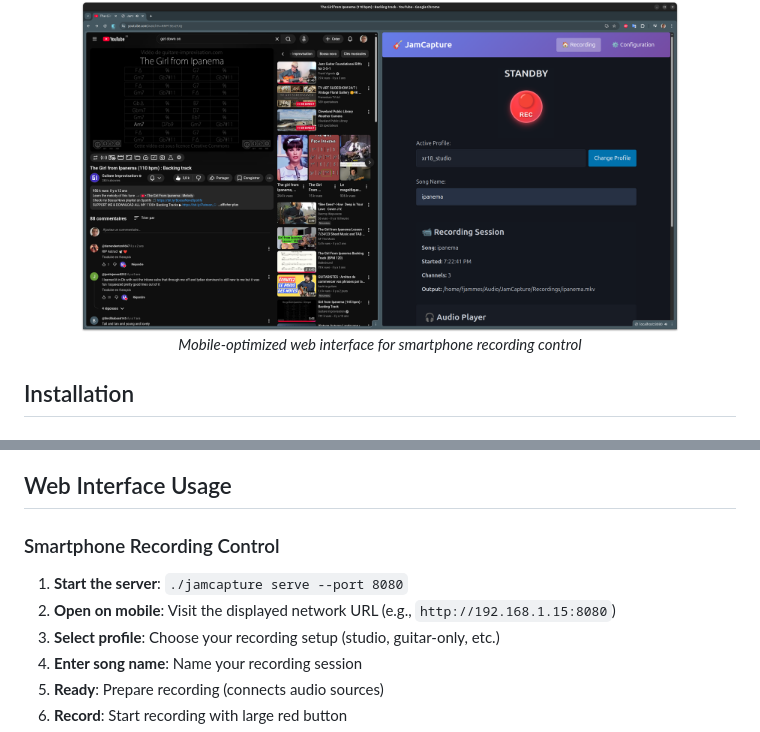
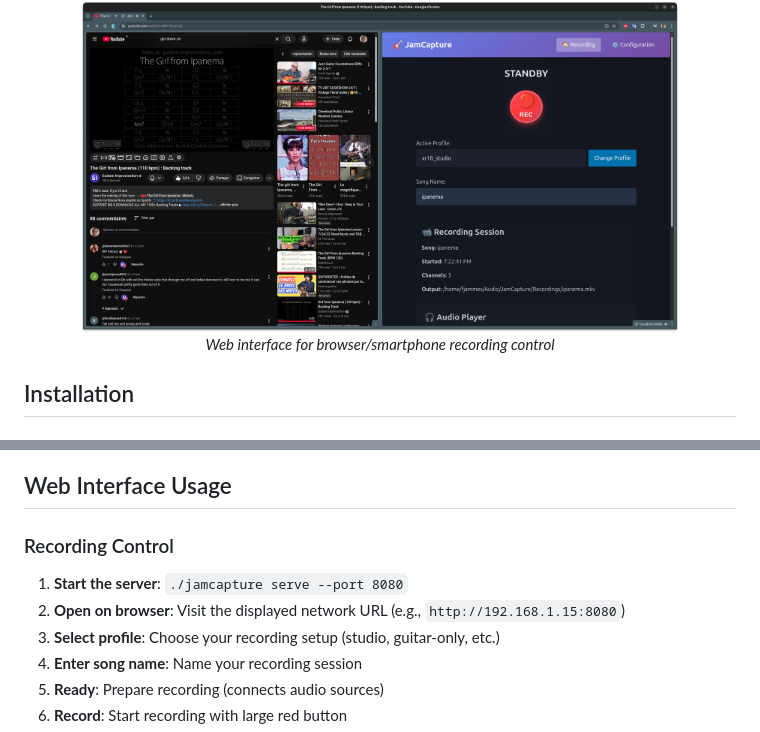
Before and after one commit to AudioLibreLab/JamCapture, a Markdown page: README.md, 2 parts joined by grey strips. Rendered like a GitHub page.

```diff
--- a/README.md
+++ b/README.md
@@ -15,7 +15,7 @@
 
 <div align="center">
   <img src="images/Screenshot-main-page.png" alt="JamCapture Web Interface" width="600">
-  <p><em>Mobile-optimized web interface for smartphone recording control</em></p>
+  <p><em>Web interface for browser/smartphone recording control</em></p>
 </div>
 
 ## Installation
@@ -120,10 +108,10 @@ See `examples/pipewire.yaml` for complete configuration examples.
 
 ## Web Interface Usage
 
-### Smartphone Recording Control
+### Recording Control
 
 1. **Start the server**: `./jamcapture serve --port 8080`
-2. **Open on mobile**: Visit the displayed network URL (e.g., `http://192.168.1.15:8080`)
+2. **Open on browser**: Visit the displayed network URL (e.g., `http://192.168.1.15:8080`)
 3. **Select profile**: Choose your recording setup (studio, guitar-only, etc.)
 4. **Enter song name**: Name your recording session
 5. **Ready**: Prepare recording (connects audio sources)
```
Also changed, not shown: other parts of README.md (+3 -32 lines).
